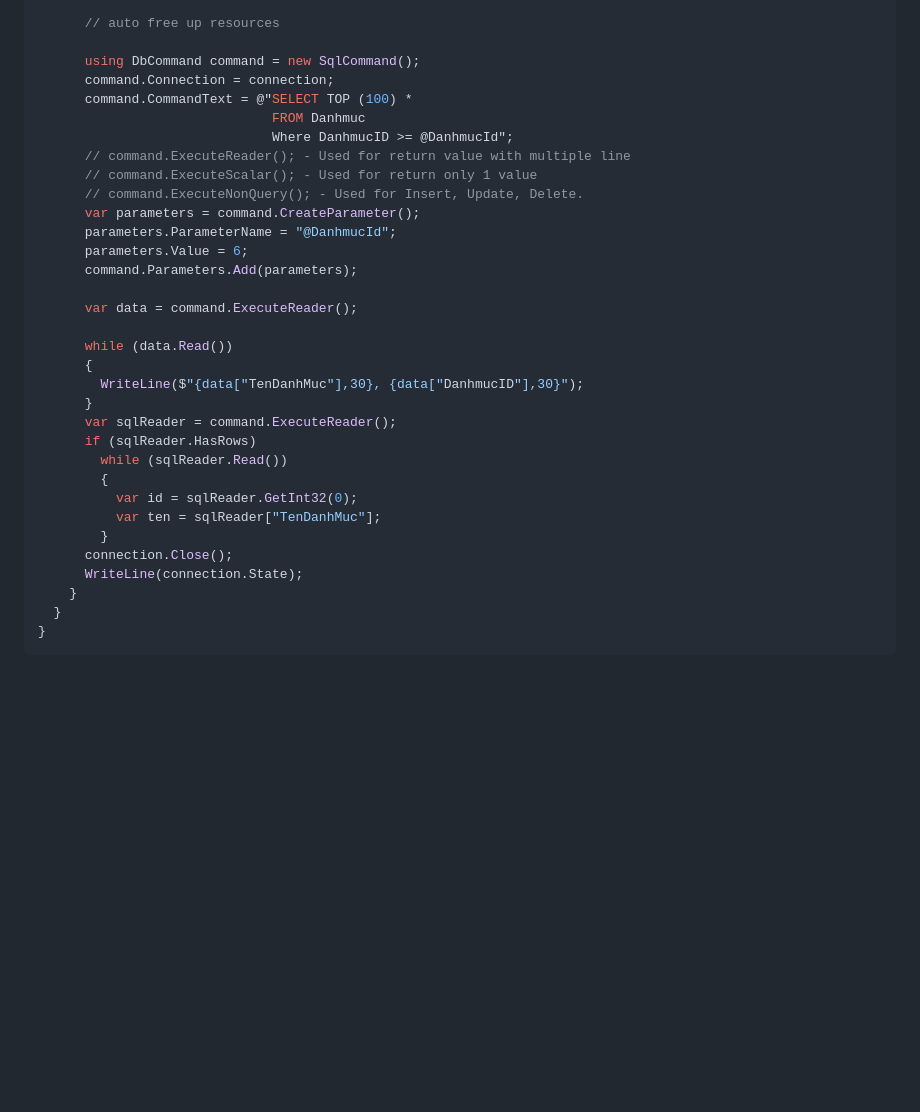
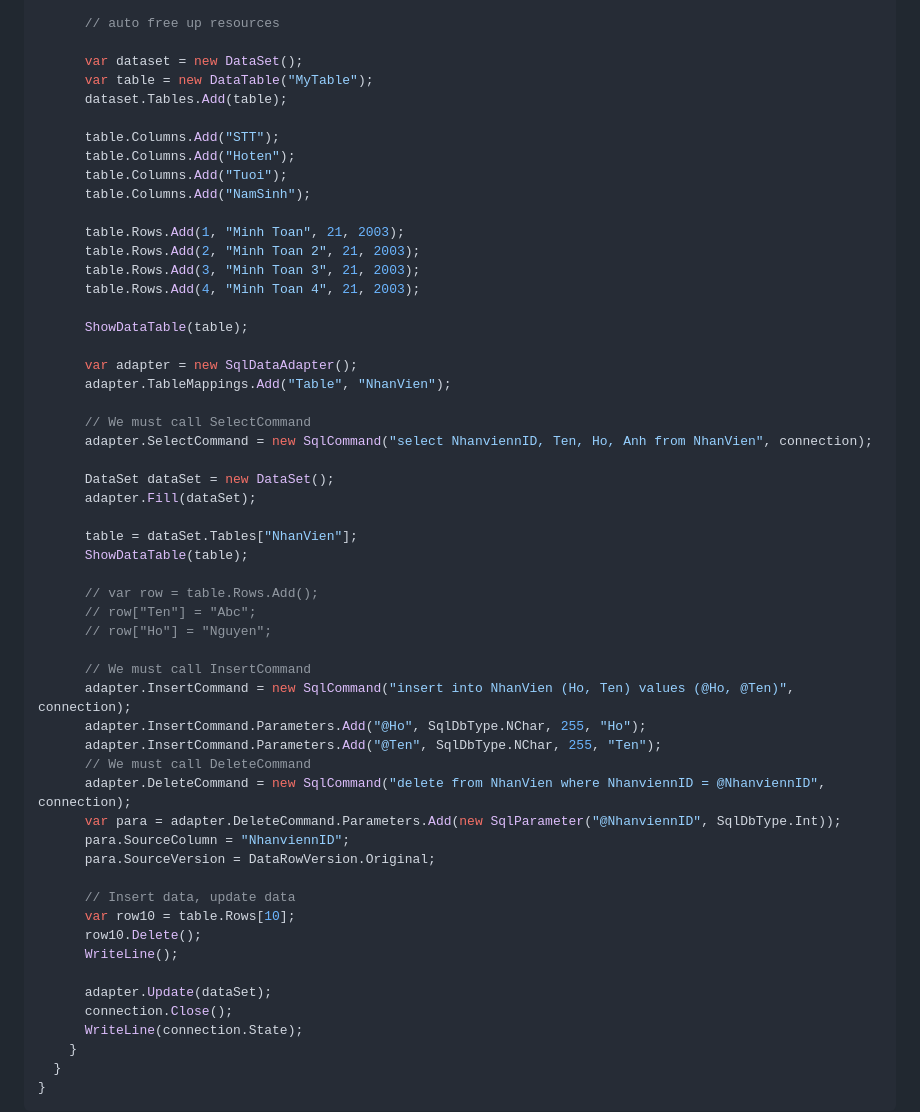
Before and after one commit to MITOViXu/razorweb, a Markdown page: README.md, the part around one of its changes. Drawn GitHub-style; blank space fills up the shorter version.

Commit message:
docs: complete DataTable, DataAdapter, DataSet course

```diff
--- a/README.md
+++ b/README.md
@@ -30,32 +53,54 @@ namespace CS37
 
       // auto free up resources
 
-      using DbCommand command = new SqlCommand();
-      command.Connection = connection;
-      command.CommandText = @"SELECT TOP (100) *
-                              FROM Danhmuc
-                              Where DanhmucID >= @DanhmucId";
-      // command.ExecuteReader(); - Used for return value with multiple line
-      // command.ExecuteScalar(); - Used for return only 1 value
-      // command.ExecuteNonQuery(); - Used for Insert, Update, Delete.
-      var parameters = command.CreateParameter();
-      parameters.ParameterName = "@DanhmucId";
-      parameters.Value = 6;
-      command.Parameters.Add(parameters);
+      var dataset = new DataSet();
+      var table = new DataTable("MyTable");
+      dataset.Tables.Add(table);
 
-      var data = command.ExecuteReader();
+      table.Columns.Add("STT");
+      table.Columns.Add("Hoten");
+      table.Columns.Add("Tuoi");
+      table.Columns.Add("NamSinh");
 
-      while (data.Read())
-      {
-        WriteLine($"{data["TenDanhMuc"],30}, {data["DanhmucID"],30}");
-      }
-      var sqlReader = command.ExecuteReader();
-      if (sqlReader.HasRows)
-        while (sqlReader.Read())
-        {
-          var id = sqlReader.GetInt32(0);
-          var ten = sqlReader["TenDanhMuc"];
-        }
+      table.Rows.Add(1, "Minh Toan", 21, 2003);
+      table.Rows.Add(2, "Minh Toan 2", 21, 2003);
+      table.Rows.Add(3, "Minh Toan 3", 21, 2003);
+      table.Rows.Add(4, "Minh Toan 4", 21, 2003);
+
+      ShowDataTable(table);
+
+      var adapter = new SqlDataAdapter();
+      adapter.TableMappings.Add("Table", "NhanVien");
+
+      // We must call SelectCommand
+      adapter.SelectCommand = new SqlCommand("select NhanviennID, Ten, Ho, Anh from NhanVien", connection);
+
+      DataSet dataSet = new DataSet();
+      adapter.Fill(dataSet);
+
+      table = dataSet.Tables["NhanVien"];
+      ShowDataTable(table);
+
+      // var row = table.Rows.Add();
+      // row["Ten"] = "Abc";
+      // row["Ho"] = "Nguyen";
+
+      // We must call InsertCommand
+      adapter.InsertCommand = new SqlCommand("insert into NhanVien (Ho, Ten) values (@Ho, @Ten)", connection);
+      adapter.InsertCommand.Parameters.Add("@Ho", SqlDbType.NChar, 255, "Ho");
+      adapter.InsertCommand.Parameters.Add("@Ten", SqlDbType.NChar, 255, "Ten");
+      // We must call DeleteCommand
+      adapter.DeleteCommand = new SqlCommand("delete from NhanVien where NhanviennID = @NhanviennID", connection);
+      var para = adapter.DeleteCommand.Parameters.Add(new SqlParameter("@NhanviennID", SqlDbType.Int));
+      para.SourceColumn = "NhanviennID";
+      para.SourceVersion = DataRowVersion.Original;
+
+      // Insert data, update data
+      var row10 = table.Rows[10];
+      row10.Delete();
+      WriteLine();
+
+      adapter.Update(dataSet);
       connection.Close();
       WriteLine(connection.State);
     }
```
Also changed, not shown: other parts of README.md (+25 -2 lines), assets/architecture.jpg (added), 12 other files.
